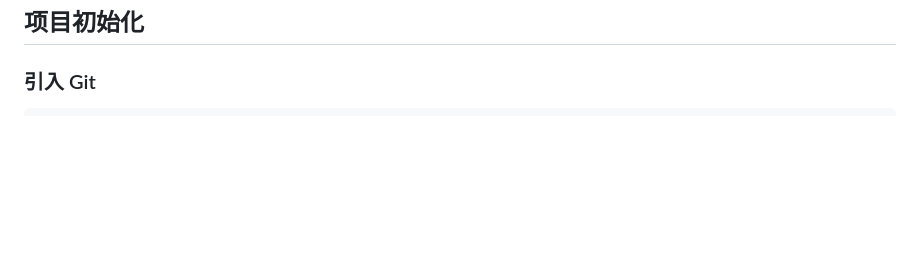
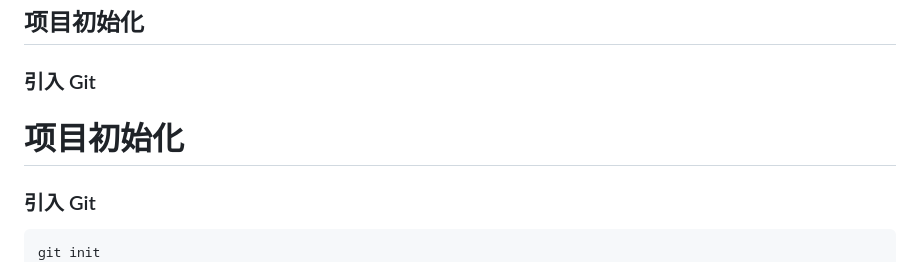
Before and after one commit to Asukabai/OCR_identify_matches, a Markdown page: README.md, the part around the change. Drawn GitHub-style; blank space fills up the shorter version.

````diff
--- a/README.md
+++ b/README.md
@@ -15,7 +15,12 @@
 
 ### 引入 Git
 
-```git init
+# 项目初始化
+
+### 引入 Git
+
+```bash
+git init
 git add README.md
 git commit -m "first commit"
 git branch -M master
````
